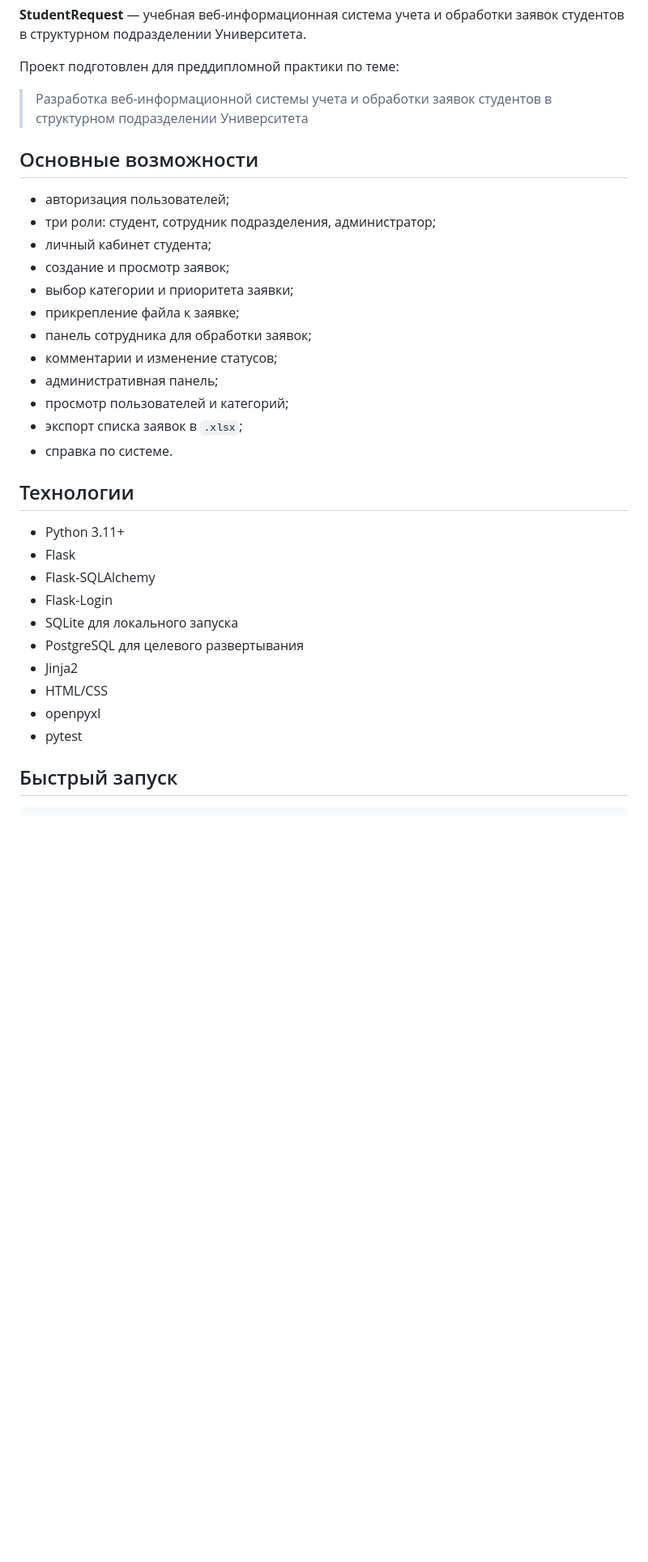
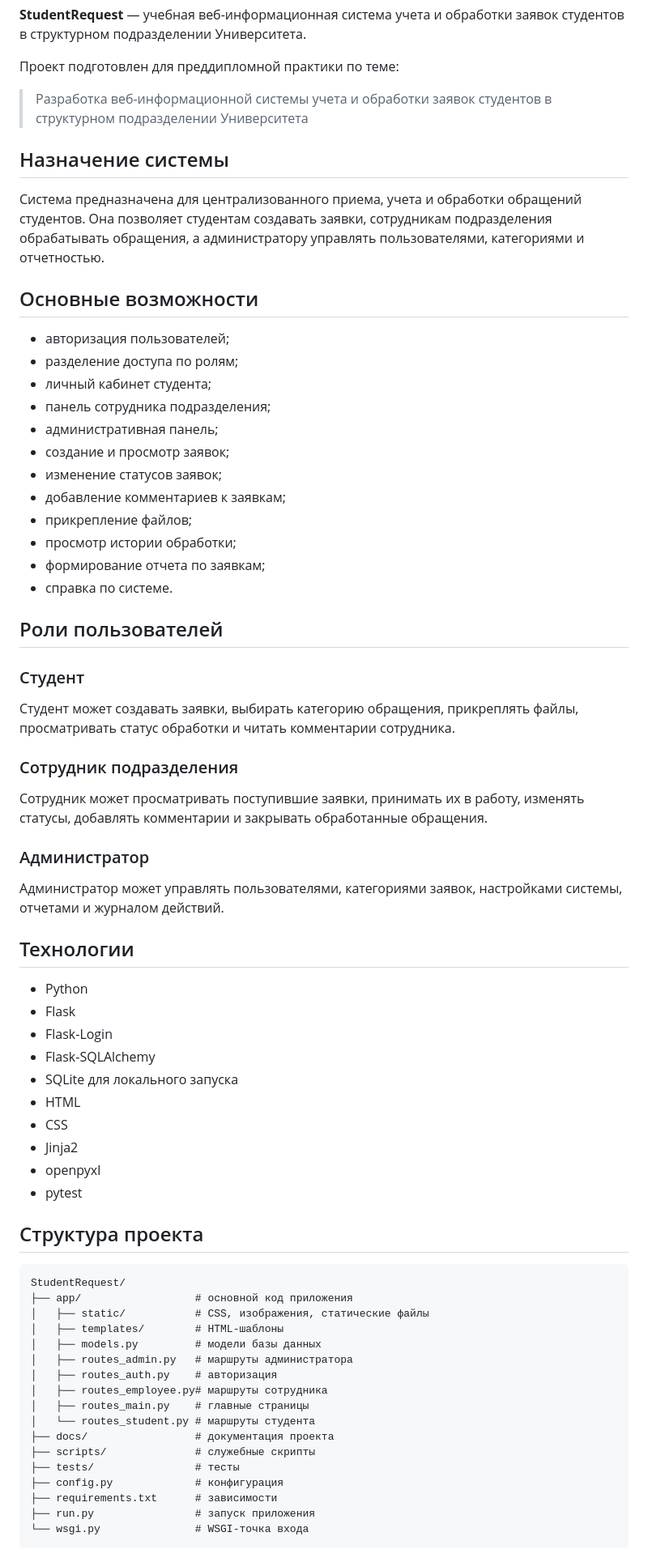
Before and after one commit to bulbola/StudentRequest, a Markdown page: README.md, the part around one of its changes. Shown at 81% size. Rendered like a GitHub page; blank space fills up the shorter version.

Commit message:
docs: improve project README

````diff
--- a/README.md
+++ b/README.md
@@ -6,32 +6,71 @@
 
 > Разработка веб-информационной системы учета и обработки заявок студентов в структурном подразделении Университета
 
+## Назначение системы
+
+Система предназначена для централизованного приема, учета и обработки обращений студентов. Она позволяет студентам создавать заявки, сотрудникам подразделения обрабатывать обращения, а администратору управлять пользователями, категориями и отчетностью.
+
 ## Основные возможности
 
-- авторизация пользователей;
-- три роли: студент, сотрудник подразделения, администратор;
-- личный кабинет студента;
-- создание и просмотр заявок;
-- выбор категории и приоритета заявки;
-- прикрепление файла к заявке;
-- панель сотрудника для обработки заявок;
-- комментарии и изменение статусов;
-- административная панель;
-- просмотр пользователей и категорий;
-- экспорт списка заявок в `.xlsx`;
-- справка по системе.
+* авторизация пользователей;
+* разделение доступа по ролям;
+* личный кабинет студента;
+* панель сотрудника подразделения;
+* административная панель;
+* создание и просмотр заявок;
+* изменение статусов заявок;
+* добавление комментариев к заявкам;
+* прикрепление файлов;
+* просмотр истории обработки;
+* формирование отчета по заявкам;
+* справка по системе.
+
+## Роли пользователей
+
+### Студент
+
+Студент может создавать заявки, выбирать категорию обращения, прикреплять файлы, просматривать статус обработки и читать комментарии сотрудника.
+
+### Сотрудник подразделения
+
+Сотрудник может просматривать поступившие заявки, принимать их в работу, изменять статусы, добавлять комментарии и закрывать обработанные обращения.
+
+### Администратор
+
+Администратор может управлять пользователями, категориями заявок, настройками системы, отчетами и журналом действий.
 
 ## Технологии
 
-- Python 3.11+
-- Flask
-- Flask-SQLAlchemy
-- Flask-Login
-- SQLite для локального запуска
-- PostgreSQL для целевого развертывания
-- Jinja2
-- HTML/CSS
-- openpyxl
-- pytest
+* Python
+* Flask
+* Flask-Login
+* Flask-SQLAlchemy
+* SQLite для локального запуска
+* HTML
+* CSS
+* Jinja2
+* openpyxl
+* pytest
 
-## Быстрый запуск
+## Структура проекта
+
+```text
+StudentRequest/
+├── app/                  # основной код приложения
+│   ├── static/           # CSS, изображения, статические файлы
+│   ├── templates/        # HTML-шаблоны
+│   ├── models.py         # модели базы данных
+│   ├── routes_admin.py   # маршруты администратора
+│   ├── routes_auth.py    # авторизация
+│   ├── routes_employee.py# маршруты сотрудника
+│   ├── routes_main.py    # главные страницы
+│   └── routes_student.py # маршруты студента
+├── docs/                 # документация проекта
+├── scripts/              # служебные скрипты
+├── tests/                # тесты
+├── config.py             # конфигурация
+├── requirements.txt      # зависимости
+├── run.py                # запуск приложения
+└── wsgi.py               # WSGI-точка входа
+```
+
````
Also changed, not shown: other parts of README.md (+86 -46 lines).
